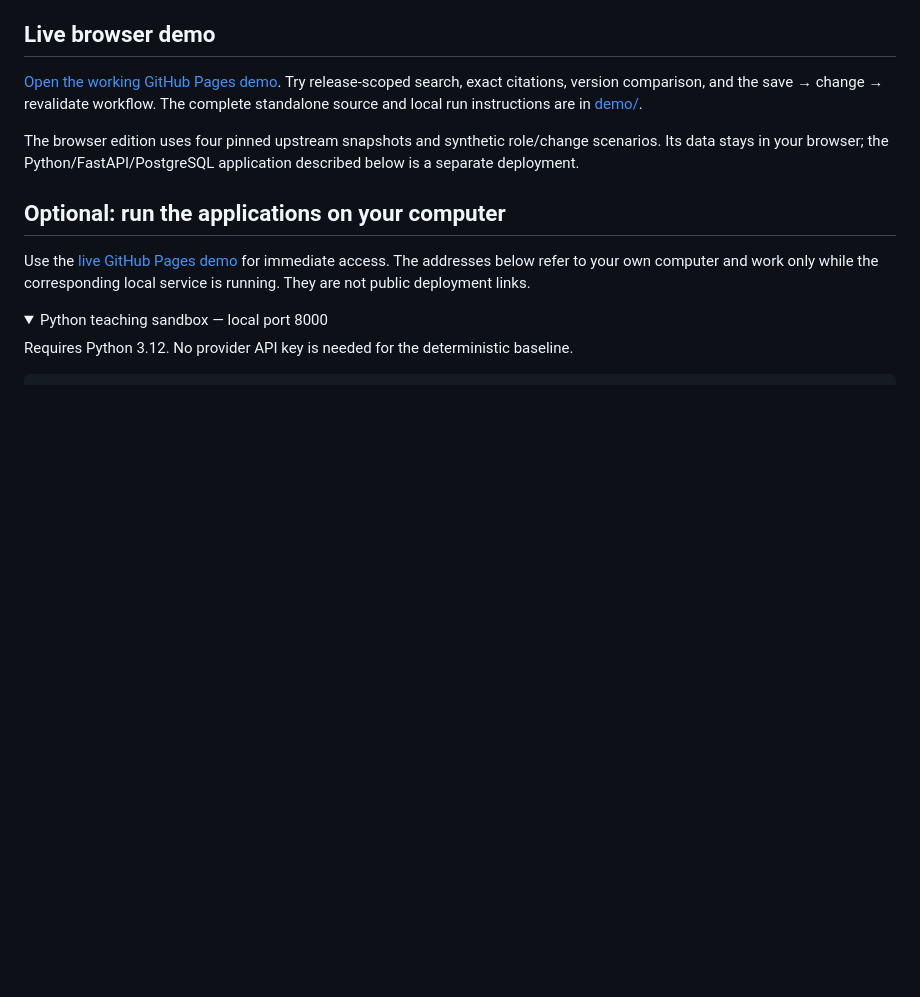
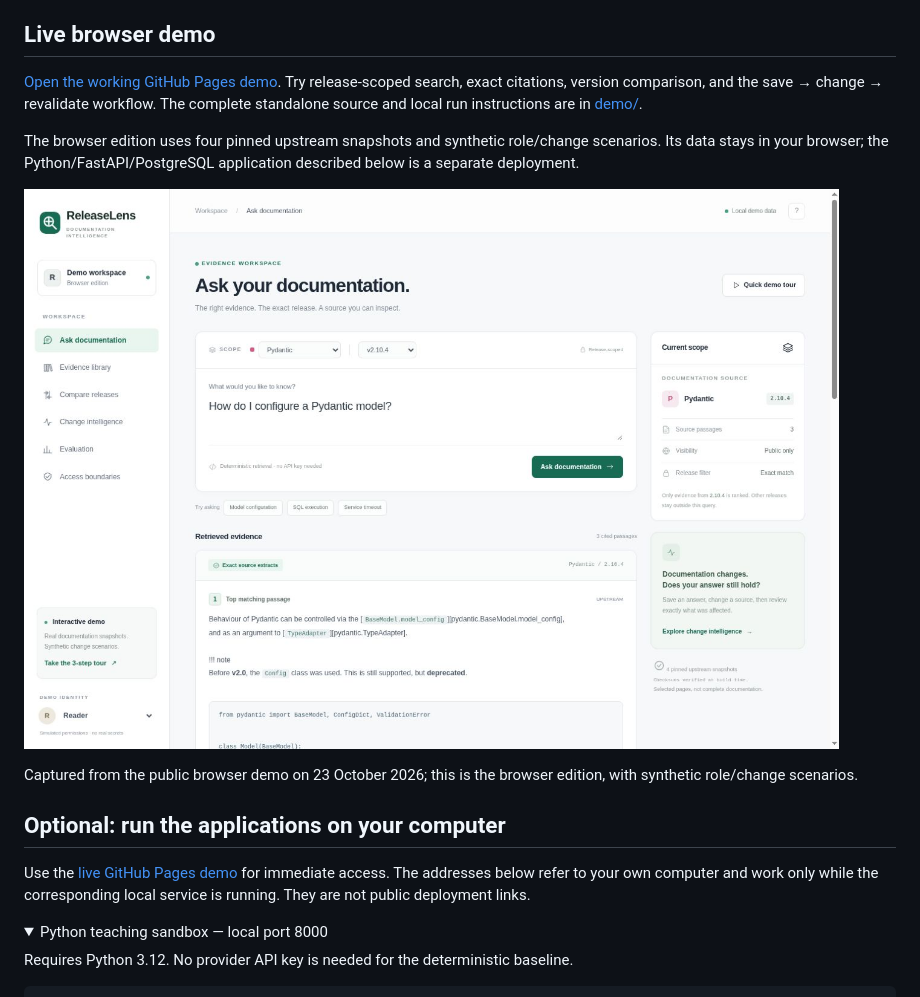
Before and after one commit to Jill-Vekariya/ReleaseLens, a Markdown page: README.md, the part around the change. Drawn GitHub-style; pictures changed too: docs/images/releaselens-demo-1792770022256.jpg (added); folded sections open; blank space fills up the shorter version.

```diff
--- a/README.md
+++ b/README.md
@@ -11,6 +11,10 @@ ReleaseLens preserves immutable documentation revisions and exact cited extracts
 [Open the working GitHub Pages demo](https://jill-vekariya.github.io/ReleaseLens/). Try release-scoped search, exact citations, version comparison, and the save → change → revalidate workflow. The complete standalone source and local run instructions are in [demo/](demo/README.md).
 
 The browser edition uses four pinned upstream snapshots and synthetic role/change scenarios. Its data stays in your browser; the Python/FastAPI/PostgreSQL application described below is a separate deployment.
+
+![Actual ReleaseLens browser demo](docs/images/releaselens-demo-1792770022256.jpg)
+
+Captured from the public browser demo on 23 October 2026; this is the browser edition, with synthetic role/change scenarios.
 
 ## Optional: run the applications on your computer
 
```
Also changed, not shown: demo/README.md (+1 -1 lines).
